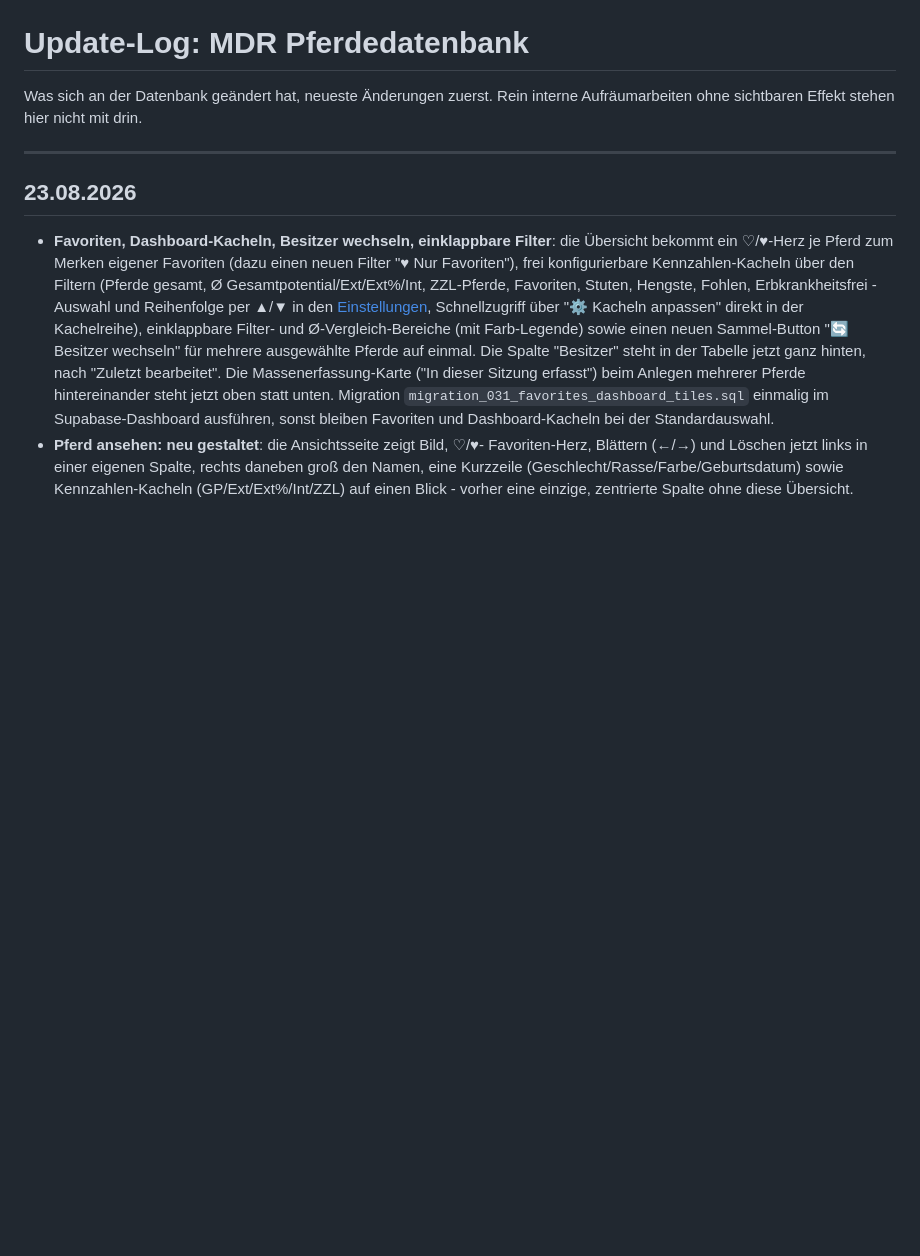
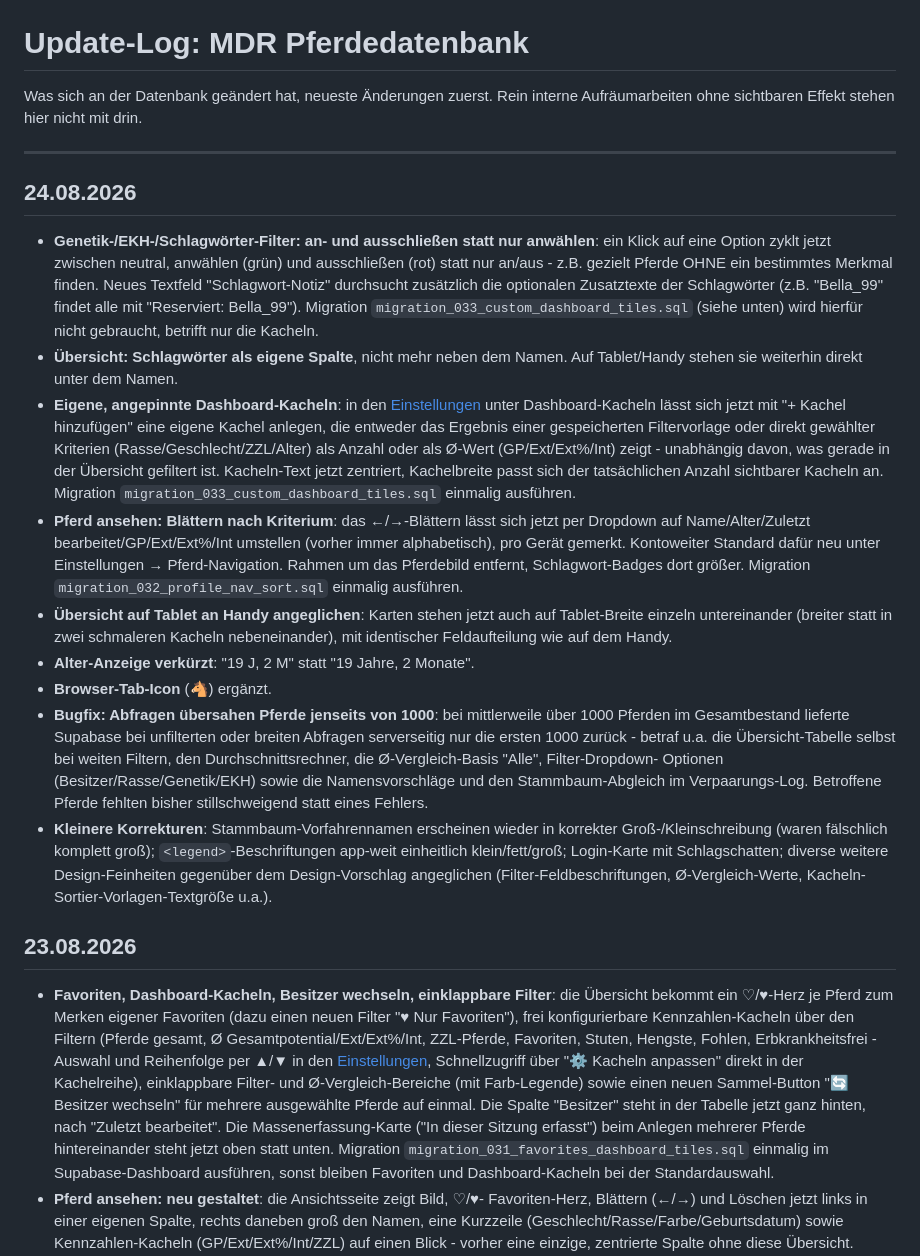
Before and after one commit to Nawira4330/mdr-datenbank, a Markdown page: UPDATELOG.md, the part around the change. Drawn GitHub-style; blank space fills up the shorter version.

Commit message:
Update-Log: Eintrag fuer den 24.08.2026 nachgetragen
Fasst die heutigen Aenderungen zusammen (Dreifach-Filter, Schlagwort-
Notizsuche, eigene Dashboard-Kacheln, Profil-Navigation nach Kriterium,
Tablet-Angleichung, Favicon, sowie den Bugfix zur 1000-Zeilen-Kappung),
die bisher nicht im Changelog standen.

```diff
--- a/UPDATELOG.md
+++ b/UPDATELOG.md
@@ -5,6 +5,54 @@ interne Aufräumarbeiten ohne sichtbaren Effekt stehen hier nicht mit
 drin.
 
 ---
+
+## 24.08.2026
+
+- **Genetik-/EKH-/Schlagwörter-Filter: an- und ausschließen statt nur
+  anwählen**: ein Klick auf eine Option zyklt jetzt zwischen neutral,
+  anwählen (grün) und ausschließen (rot) statt nur an/aus - z.B. gezielt
+  Pferde OHNE ein bestimmtes Merkmal finden. Neues Textfeld
+  "Schlagwort-Notiz" durchsucht zusätzlich die optionalen Zusatztexte der
+  Schlagwörter (z.B. "Bella_99" findet alle mit "Reserviert: Bella_99").
+  Migration `migration_033_custom_dashboard_tiles.sql` (siehe unten) wird
+  hierfür nicht gebraucht, betrifft nur die Kacheln.
+- **Übersicht: Schlagwörter als eigene Spalte**, nicht mehr neben dem
+  Namen. Auf Tablet/Handy stehen sie weiterhin direkt unter dem Namen.
+- **Eigene, angepinnte Dashboard-Kacheln**: in den
+  [Einstellungen](#9-einstellungen) unter Dashboard-Kacheln lässt sich
+  jetzt mit "+ Kachel hinzufügen" eine eigene Kachel anlegen, die
+  entweder das Ergebnis einer gespeicherten Filtervorlage oder direkt
+  gewählter Kriterien (Rasse/Geschlecht/ZZL/Alter) als Anzahl oder als
+  Ø-Wert (GP/Ext/Ext%/Int) zeigt - unabhängig davon, was gerade in der
+  Übersicht gefiltert ist. Kacheln-Text jetzt zentriert, Kachelbreite
+  passt sich der tatsächlichen Anzahl sichtbarer Kacheln an. Migration
+  `migration_033_custom_dashboard_tiles.sql` einmalig ausführen.
+- **Pferd ansehen: Blättern nach Kriterium**: das ←/→-Blättern lässt sich
+  jetzt per Dropdown auf Name/Alter/Zuletzt bearbeitet/GP/Ext/Ext%/Int
+  umstellen (vorher immer alphabetisch), pro Gerät gemerkt. Kontoweiter
+  Standard dafür neu unter Einstellungen → Pferd-Navigation. Rahmen um
+  das Pferdebild entfernt, Schlagwort-Badges dort größer. Migration
+  `migration_032_profile_nav_sort.sql` einmalig ausführen.
+- **Übersicht auf Tablet an Handy angeglichen**: Karten stehen jetzt auch
+  auf Tablet-Breite einzeln untereinander (breiter statt in zwei
+  schmaleren Kacheln nebeneinander), mit identischer Feldaufteilung wie
+  auf dem Handy.
+- **Alter-Anzeige verkürzt**: "19 J, 2 M" statt "19 Jahre, 2 Monate".
+- **Browser-Tab-Icon** (🐴) ergänzt.
+- **Bugfix: Abfragen übersahen Pferde jenseits von 1000**: bei mittlerweile
+  über 1000 Pferden im Gesamtbestand lieferte Supabase bei unfilterten
+  oder breiten Abfragen serverseitig nur die ersten 1000 zurück - betraf
+  u.a. die Übersicht-Tabelle selbst bei weiten Filtern, den
+  Durchschnittsrechner, die Ø-Vergleich-Basis "Alle", Filter-Dropdown-
+  Optionen (Besitzer/Rasse/Genetik/EKH) sowie die Namensvorschläge und
+  den Stammbaum-Abgleich im Verpaarungs-Log. Betroffene Pferde fehlten
+  bisher stillschweigend statt eines Fehlers.
+- **Kleinere Korrekturen**: Stammbaum-Vorfahrennamen erscheinen wieder in
+  korrekter Groß-/Kleinschreibung (waren fälschlich komplett groß);
+  `<legend>`-Beschriftungen app-weit einheitlich klein/fett/groß;
+  Login-Karte mit Schlagschatten; diverse weitere Design-Feinheiten
+  gegenüber dem Design-Vorschlag angeglichen (Filter-Feldbeschriftungen,
+  Ø-Vergleich-Werte, Kacheln-Sortier-Vorlagen-Textgröße u.a.).
 
 ## 23.08.2026
 
```
